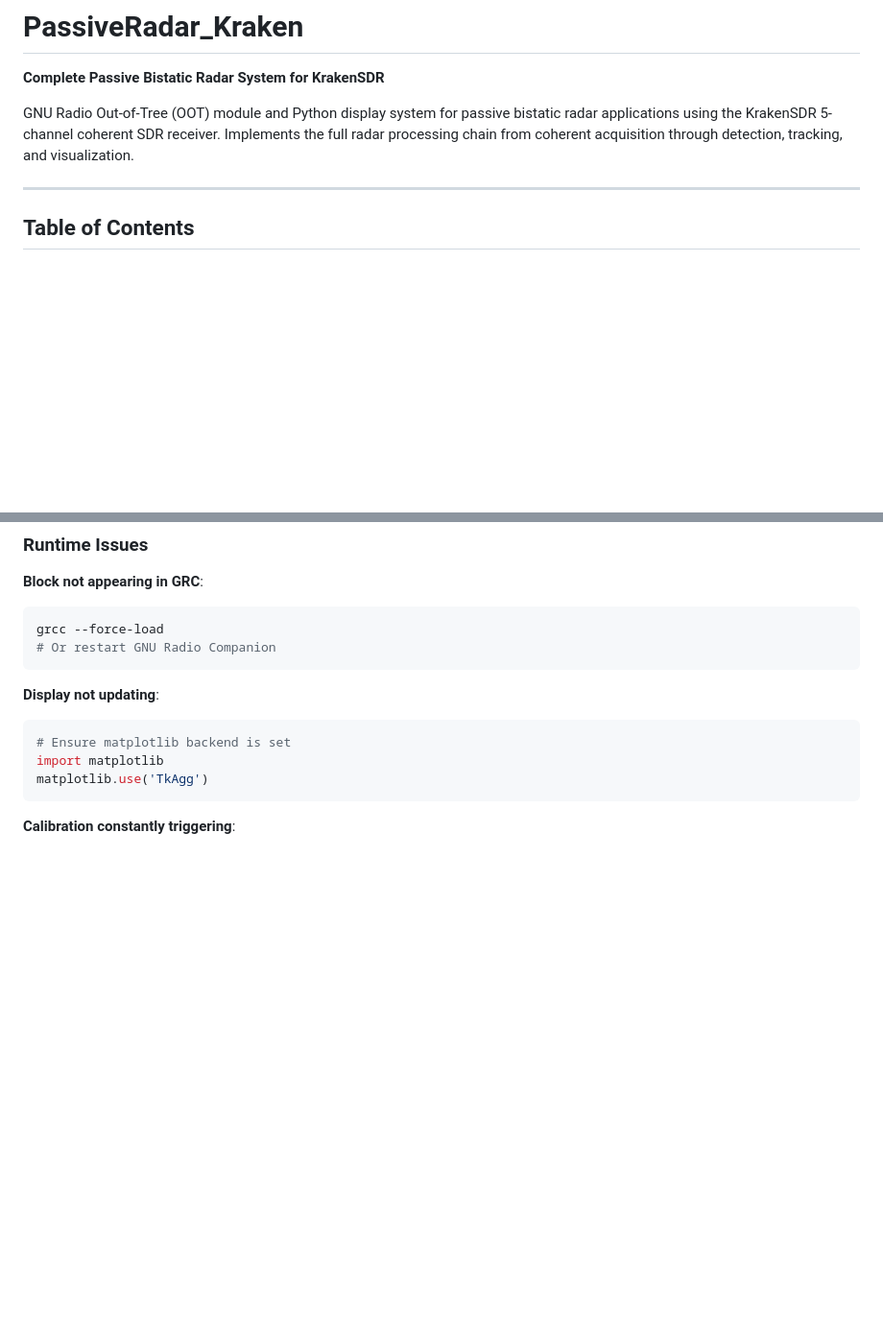
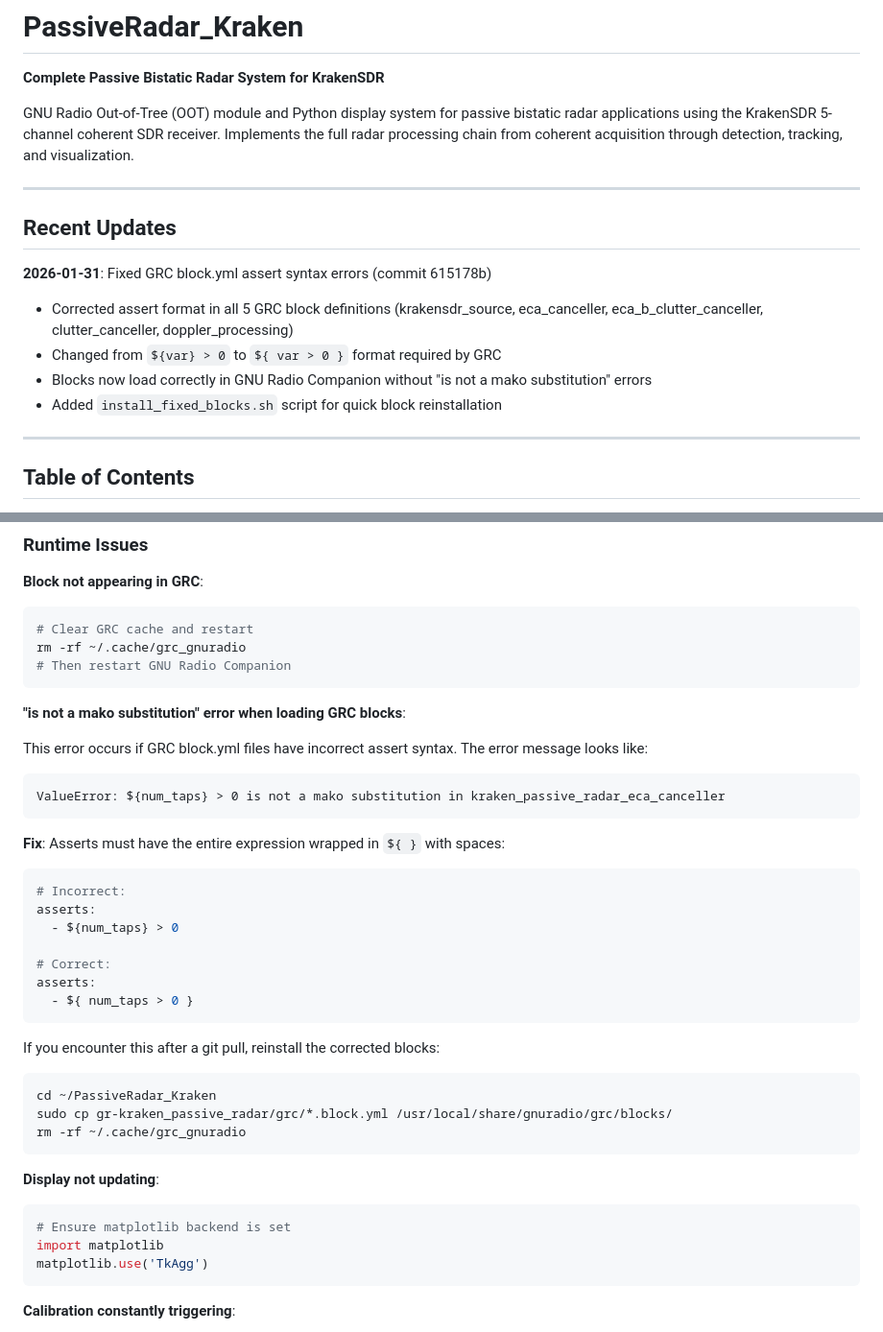
Before and after one commit to n4hy/PassiveRadar_Kraken, a Markdown page: README.md, 2 parts joined by grey strips. Shown at 96% size. GitHub-like rendering; blank space fills up the shorter version.

````diff
--- a/README.md
+++ b/README.md
@@ -3,6 +3,16 @@
 **Complete Passive Bistatic Radar System for KrakenSDR**
 
 GNU Radio Out-of-Tree (OOT) module and Python display system for passive bistatic radar applications using the KrakenSDR 5-channel coherent SDR receiver. Implements the full radar processing chain from coherent acquisition through detection, tracking, and visualization.
+
+---
+
+## Recent Updates
+
+**2026-01-31**: Fixed GRC block.yml assert syntax errors (commit 615178b)
+- Corrected assert format in all 5 GRC block definitions (krakensdr_source, eca_canceller, eca_b_clutter_canceller, clutter_canceller, doppler_processing)
+- Changed from `${var} > 0` to `${ var > 0 }` format required by GRC
+- Blocks now load correctly in GNU Radio Companion without "is not a mako substitution" errors
+- Added `install_fixed_blocks.sh` script for quick block reinstallation
 
 ---
 
@@ -801,8 +861,34 @@ export LD_LIBRARY_PATH=/usr/local/cuda/lib64:$LD_LIBRARY_PATH
 
 **Block not appearing in GRC**:
 ```bash
-grcc --force-load
-# Or restart GNU Radio Companion
+# Clear GRC cache and restart
+rm -rf ~/.cache/grc_gnuradio
+# Then restart GNU Radio Companion
+```
+
+**"is not a mako substitution" error when loading GRC blocks**:
+
+This error occurs if GRC block.yml files have incorrect assert syntax. The error message looks like:
+```
+ValueError: ${num_taps} > 0 is not a mako substitution in kraken_passive_radar_eca_canceller
+```
+
+**Fix**: Asserts must have the entire expression wrapped in `${ }` with spaces:
+```yaml
+# Incorrect:
+asserts:
+  - ${num_taps} > 0
+
+# Correct:
+asserts:
+  - ${ num_taps > 0 }
+```
+
+If you encounter this after a git pull, reinstall the corrected blocks:
+```bash
+cd ~/PassiveRadar_Kraken
+sudo cp gr-kraken_passive_radar/grc/*.block.yml /usr/local/share/gnuradio/grc/blocks/
+rm -rf ~/.cache/grc_gnuradio
 ```
 
 **Display not updating**:
````
Also changed, not shown: other parts of README.md (+114 -47 lines).
